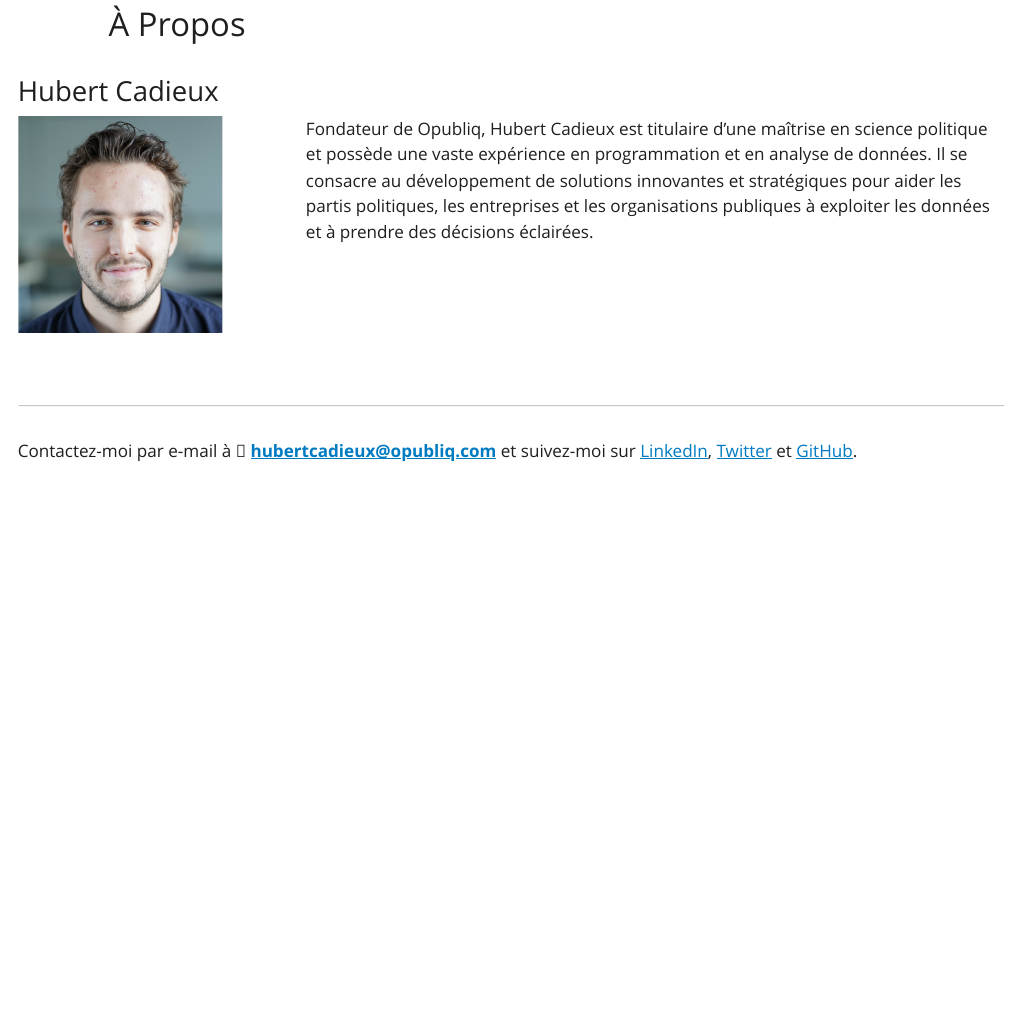
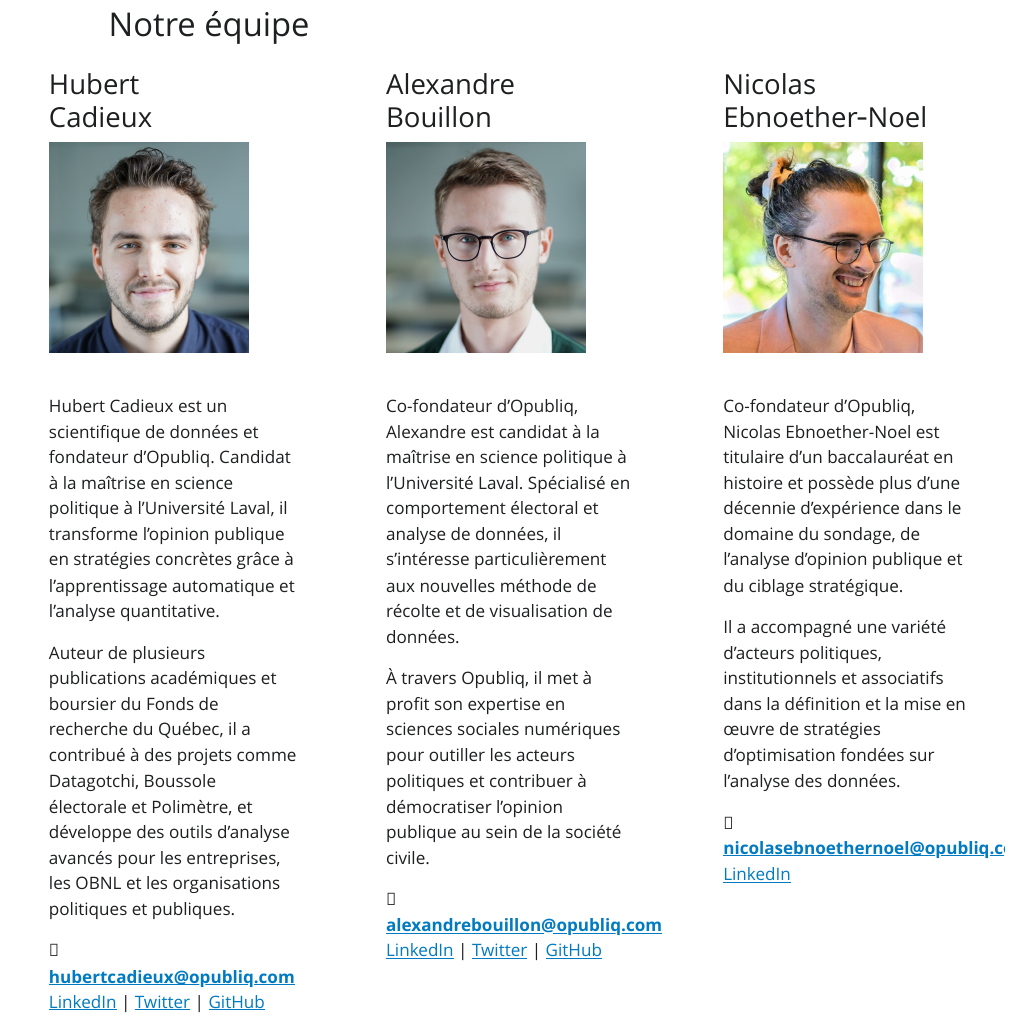
Before and after one commit to opubliq/website, a Quarto document (files/notre_equipe.qmd): the page in a window 1100 px wide, from its top. The pictures show the output file files/notre_equipe.html that the author committed with the source, opened offline; Quarto's library style sheets are replaced by a plain one without menus.

Commit message:
notre equipe

```diff
--- a/files/notre_equipe.qmd
+++ b/files/notre_equipe.qmd
@@ -1,49 +1,58 @@
 ---
-title: "À Propos"
-format: html
+title: "Notre équipe"
+format:
+    html:
+        page-layout: full
 ---
-
-### Hubert Cadieux
 
 :::{.columns}
 
-::: {.column width="20%"}
-![](../images/people/hubert.png){width=100% fig-align="center" fig-alt="Hubert Cadieux"}
+::: {.column width="31%"}
+<div style="width: 80%; margin: 0 auto;">
+
+### Hubert<br>Cadieux
+
+![](../images/people/hubert.png){width=80% fig-align="left" fig-alt="Hubert Cadieux"}
+
+Hubert Cadieux est un scientifique de données et fondateur d'Opubliq. Candidat à la maîtrise en science politique à l'Université Laval, il transforme l'opinion publique en stratégies concrètes grâce à l'apprentissage automatique et l'analyse quantitative.
+
+Auteur de plusieurs publications académiques et boursier du Fonds de recherche du Québec, il a contribué à des projets comme Datagotchi, Boussole électorale et Polimètre, et développe des outils d'analyse avancés pour les entreprises, les OBNL et les organisations politiques et publiques.
+
+📧 **[hubertcadieux@opubliq.com](mailto:hubertcadieux@opubliq.com)**
+[LinkedIn](https://www.linkedin.com/in/hubert-cadieux-7172571a0) | [Twitter](https://twitter.com/HubCadieux25) | [GitHub](https://github.com/hubcad25)
+</div>
 :::
 
-::: {.column width="2.5%"}
+::: {.column width="31%"}
+<div style="width: 80%; margin: 0 auto;">
+
+### Alexandre<br>Bouillon
+
+![](../images/people/alex.png){width=80% fig-align="left" fig-alt="Alexandre Bouillon"}
+
+Co-fondateur d'Opubliq, Alexandre est candidat à la maîtrise en science politique à l'Université Laval. Spécialisé en comportement électoral et analyse de données, il s’intéresse particulièrement aux nouvelles méthode de récolte et de visualisation de données.
+
+À travers Opubliq, il met à profit son expertise en sciences sociales numériques pour outiller les acteurs politiques et contribuer à démocratiser l'opinion publique au sein de la société civile.
+
+📧 **[alexandrebouillon@opubliq.com](mailto:alexandrebouillon@opubliq.com)**
+[LinkedIn](https://www.linkedin.com/in/alexandrebouillon/) | [Twitter](https://x.com/Boubou7654) | [GitHub](https://github.com/AlexBouillon)
+</div>
 :::
 
-::: {.column width="70%"}
-Fondateur de Opubliq, Hubert Cadieux est titulaire d'une maîtrise en science politique et possède une vaste expérience en programmation et en analyse de données. Il se consacre au développement de solutions innovantes et stratégiques pour aider les partis politiques, les entreprises et les organisations publiques à exploiter les données et à prendre des décisions éclairées.
+::: {.column width="31%"}
+<div style="width: 80%; margin: 0 auto;">
+
+### Nicolas<br>Ebnoether‑Noel
+
+![](../images/people/nicolas.png){width=80% fig-align="left" fig-alt="Nicolas Ebnoether-Noel"}
+
+Co-fondateur d'Opubliq, Nicolas Ebnoether-Noel est titulaire d’un baccalauréat en histoire et possède plus d'une décennie d'expérience dans le domaine du sondage, de l'analyse d’opinion publique et du ciblage stratégique.
+
+Il a accompagné une variété d’acteurs politiques, institutionnels et associatifs dans la définition et la mise en œuvre de stratégies d'optimisation fondées sur l’analyse des données.
+
+📧 **[nicolasebnoethernoel@opubliq.com](mailto:nicolasebnoethernoel@opubliq.com)**
+[LinkedIn](https://www.linkedin.com/in/nicolas-ebnoether-noel-ba0598254/)
+</div>
 :::
 
 :::
----
-
-Contactez-moi par e-mail à 📧 **[hubertcadieux@opubliq.com](mailto:hubertcadieux@opubliq.com)** et suivez-moi sur [LinkedIn](https://www.linkedin.com/in/hubert-cadieux-7172571a0), [Twitter](https://twitter.com/HubCadieux25) et [GitHub](https://github.com/hubcad25).
-
----
-
-<!---
-### Alexandre Bouillon
-
-:::{.columns}
-
-::: {.column width="20%"}
-![](../images/people/alex.png){width=100% fig-align="center" fig-alt="Hubert Cadieux"}
-:::
-
-::: {.column width="2.5%"}
-:::
-
-::: {.column width="70%"}
-Fondateur de Opubliq, Hubert Cadieux est titulaire d'une maîtrise en science politique et possède une vaste expérience en programmation et en analyse de données. Il se consacre au développement de solutions innovantes et stratégiques pour aider les partis politiques, les entreprises et les organisations publiques à exploiter les données et à prendre des décisions éclairées.
-:::
-
-:::
----
-
-Contactez-moi par e-mail à 📧 **[hubertcadieux@opubliq.com](mailto:hubertcadieux@opubliq.com)** et suivez-moi sur [LinkedIn](https://www.linkedin.com/in/hubert-cadieux-7172571a0), [Twitter](https://twitter.com/HubCadieux25) et [GitHub](https://github.com/hubcad25).
-
---->
```
Also changed, not shown: files/realisations.qmd (+3 -0 lines), files/notre_equipe.html, images/people/alex.png (added), images/people/nicolas.png (added), search.json.
